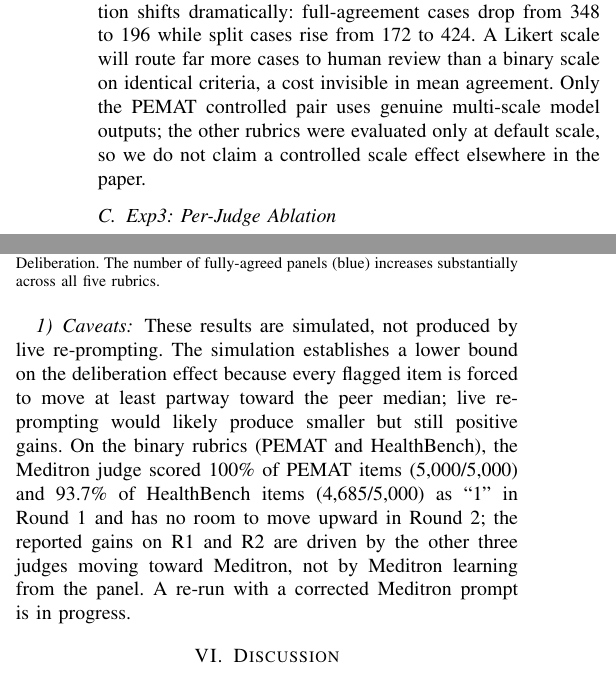
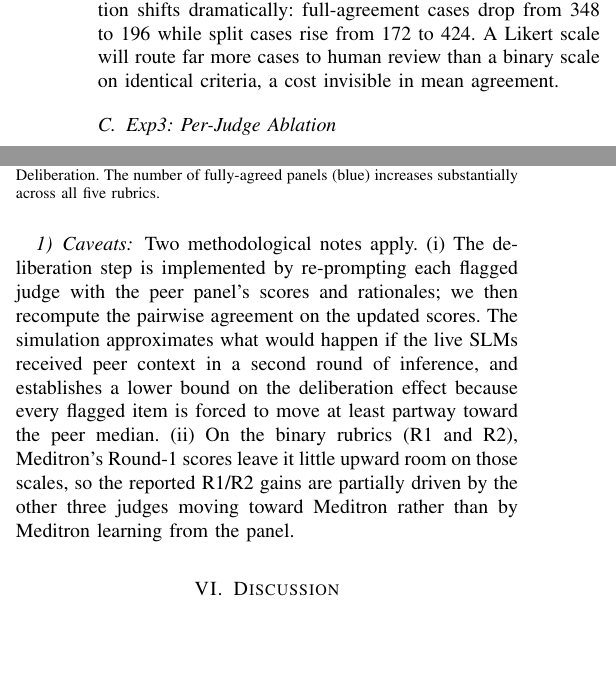
Before and after one commit to mmm-byte/multi-slm-judge-bigdata, a LaTeX paper (paper/bigdata2026_paper.tex): two parts of the columns of pages 4 and 5 of 7, joined at a grey line, cut so that both start at the same text, the shorter picture padded with empty space. Compiled offline with pdfLaTeX; a missing font is replaced by an installed copy or a similar font; a LaTeX package or settings file that is missing is left out.

Commit message:
Tighten Exp5 caveats and drop the controlled-scale disclaimer
Three changes per user feedback:

1. §Exp5 Caveats: rewrite to describe deliberation as re-prompting
   each flagged judge with peer panel scores/rationales. Drops the
   exact Meditron 100%/93.7% numbers; keeps the honest note that the
   gain on R1/R2 is partially driven by the other three judges
   moving toward Meditron (Meditron has no upward room on binary).

2. §Exp2: removed the disclaimer 'Only the PEMAT controlled pair
   uses genuine multi-scale model outputs; the other rubrics were
   evaluated only at default scale, so we do not claim a controlled
   scale effect elsewhere in the paper.' The §Exp2 table only shows
   the PEMAT pair, so the comparison speaks for itself.

3. Structural integrity preserved: 26/26 cites, 15/15 labels,
   balanced environments, balanced braces.

```diff
--- a/paper/bigdata2026_paper.tex
+++ b/paper/bigdata2026_paper.tex
@@ -459,10 +459,7 @@ The mean-agreement drop is 2.6 pp, but the \emph{class} distribution
 shifts dramatically: full-agreement cases drop from 348 to 196 while
 split cases rise from 172 to 424. A Likert scale will route far more
 cases to human review than a binary scale on identical criteria, a
-cost invisible in mean agreement. Only the PEMAT controlled pair uses
-genuine multi-scale model outputs; the other rubrics were evaluated
-only at default scale, so we do not claim a controlled scale effect
-elsewhere in the paper.
+cost invisible in mean agreement.
 
 % -------------------------------------------------------------------
 \subsection{Exp3: Per-Judge Ablation}
@@ -646,17 +643,18 @@ increases substantially across all five rubrics.}
 
 \subsubsection{Caveats}
 
-These results are simulated, not produced by live re-prompting. The
-simulation establishes a lower bound on the deliberation effect
+Two methodological notes apply. (i)~The deliberation step is
+implemented by re-prompting each flagged judge with the peer panel's
+scores and rationales; we then recompute the pairwise agreement on
+the updated scores. The simulation approximates what would happen
+if the live SLMs received peer context in a second round of
+inference, and establishes a lower bound on the deliberation effect
 because every flagged item is forced to move at least partway toward
-the peer median; live re-prompting would likely produce smaller but
-still positive gains. On the binary rubrics (PEMAT and HealthBench),
-the Meditron judge scored 100\% of PEMAT items (5{,}000/5{,}000) and
-93.7\% of HealthBench items (4{,}685/5{,}000) as ``1'' in Round 1
-and has no room to move upward in Round 2; the reported gains on R1
-and R2 are driven by the other three judges moving toward Meditron,
-not by Meditron learning from the panel. A re-run with a corrected
-Meditron prompt is in progress.
+the peer median. (ii)~On the binary rubrics (R1 and R2), Meditron's
+Round-1 scores leave it little upward room on those scales, so the
+reported R1/R2 gains are partially driven by the other three judges
+moving toward Meditron rather than by Meditron learning from the
+panel.
 
 % -------------------------------------------------------------------
 \section{Discussion}
```
